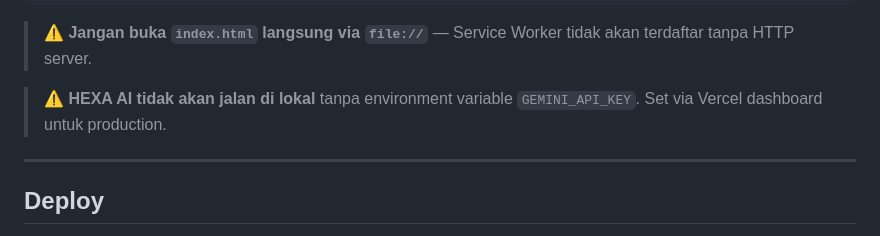
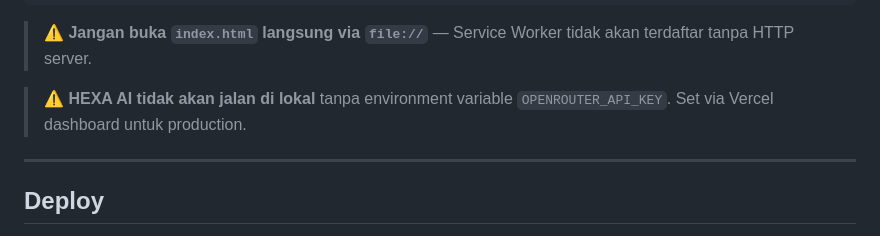
Before and after one commit to unknownkz/portofolio, a Markdown page: .github/README.md, the part around the change. Rendered like a GitHub page.

Commit message:
Change API key requirement for local HEXA AI
Updated environment variable requirement for HEXA AI.

```diff
--- a/.github/README.md
+++ b/.github/README.md
@@ -161,7 +161,7 @@ python3 -m http.server 8080
 
 > ⚠️ **Jangan buka `index.html` langsung via `file://`** — Service Worker tidak akan terdaftar tanpa HTTP server.
 
-> ⚠️ **HEXA AI tidak akan jalan di lokal** tanpa environment variable `GEMINI_API_KEY`. Set via Vercel dashboard untuk production.
+> ⚠️ **HEXA AI tidak akan jalan di lokal** tanpa environment variable `OPENROUTER_API_KEY`. Set via Vercel dashboard untuk production.
 
 ---
 
```
